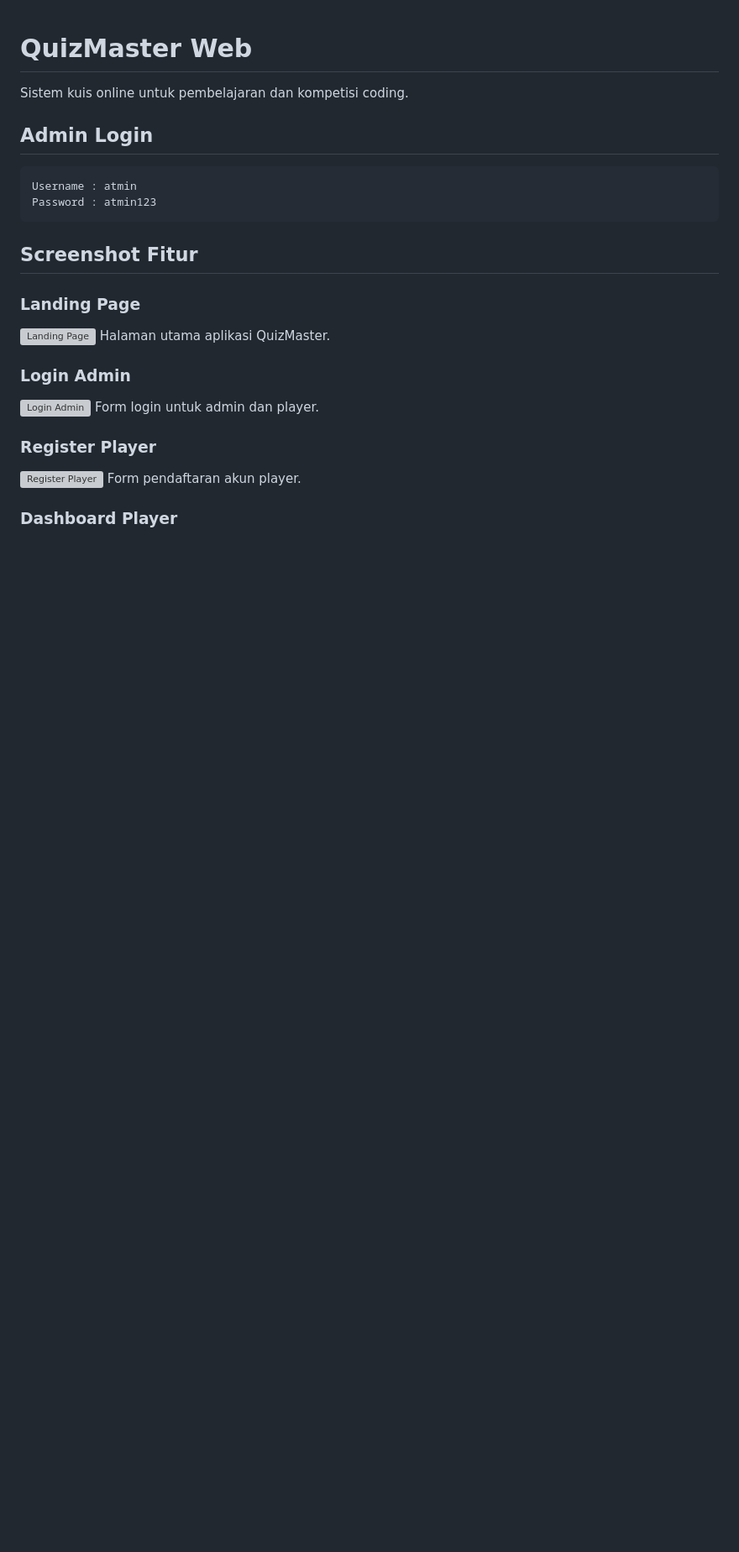
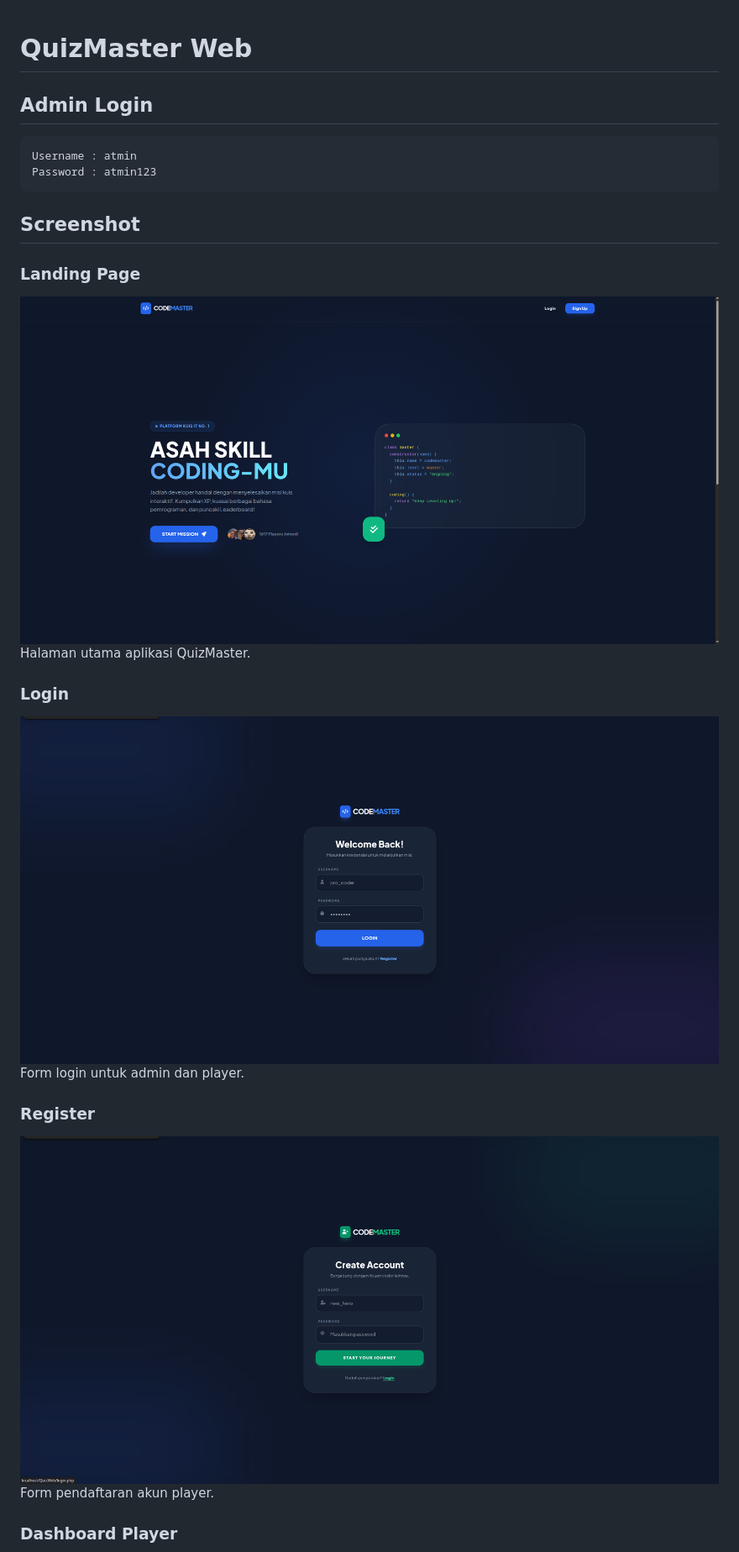
Before and after one commit to 24552011212-Aldi/quizmaster, a Markdown page: README.md, the part around one of its changes. Shown at 84% size. Drawn GitHub-style; pictures changed too: assets/img/screenshot/landing.png (added); blank space fills up the shorter version; grey boxes are pictures that could not be loaded.

````diff
--- a/README.md
+++ b/README.md
@@ -1,6 +1,5 @@
 # QuizMaster Web
 
-Sistem kuis online untuk pembelajaran dan kompetisi coding.
 
 ## Admin Login
 ```
@@ -9,18 +8,18 @@ Password : atmin123
 ```
 
 
-## Screenshot Fitur
+## Screenshot
 
 ### Landing Page
-![Landing Page](assets/landing-page.png)
+![Landing Page](assets/img/screenshot/landing.png)
 Halaman utama aplikasi QuizMaster.
 
-### Login Admin
-![Login Admin](assets/login.png)
+### Login
+![Login](assets/img/screenshot/login.png)
 Form login untuk admin dan player.
 
-### Register Player
-![Register Player](assets/register.png)
+### Register
+![Register](assets/img/screenshot/register.png)
 Form pendaftaran akun player.
 
 ### Dashboard Player
````
Also changed, not shown: other parts of README.md (+5 -5 lines), assets/img/screenshot/landing page.png (deleted).
